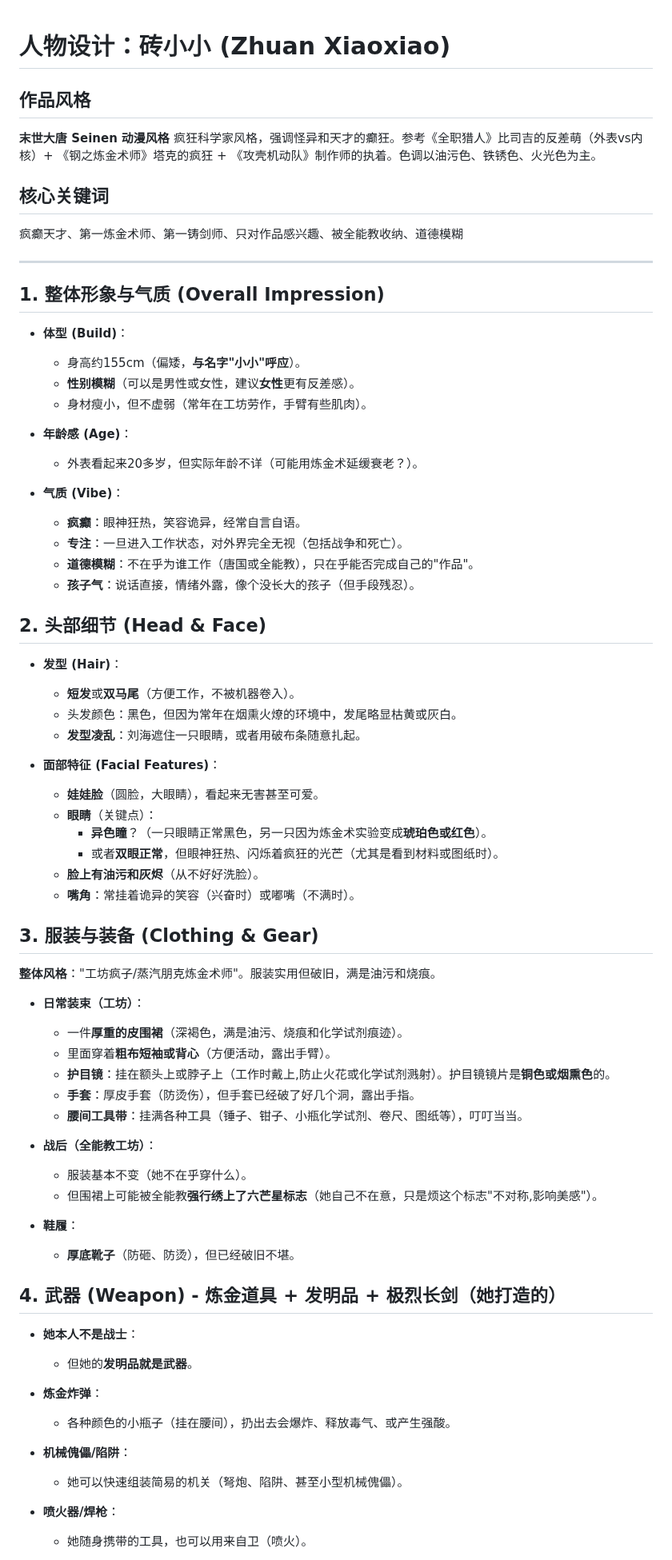
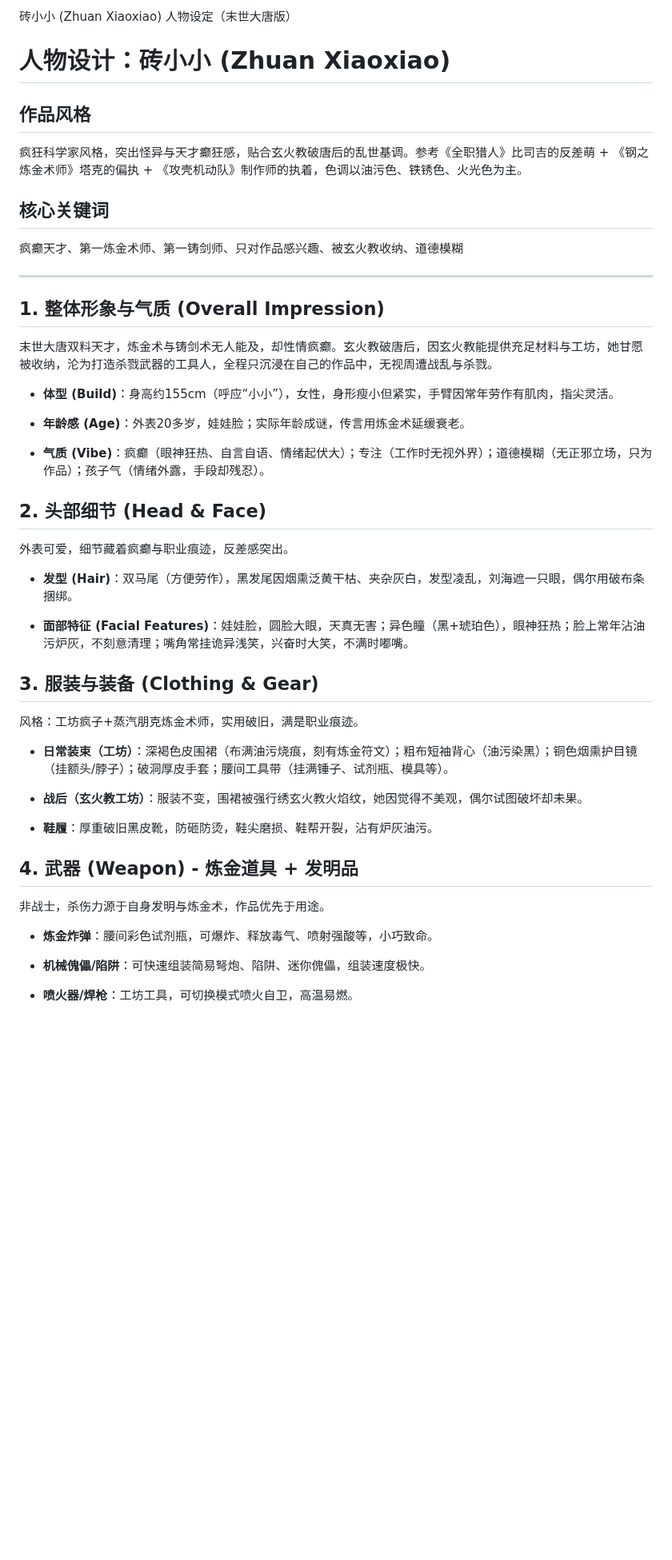
Before and after one commit to Stxr/collected-docs-archive, a Markdown page: 人物设计/08_砖小小.md, the part around one of its changes. Shown at 80% size. Rendered like a GitHub page; blank space fills up the shorter version.

Commit message:
update 人物设计/08_砖小小.md.
Signed-off-by: 陆毅 <16648155+zhangdehenzhengpai@user.noreply.gitee.com>

```diff
--- a/人物设计/08_砖小小.md
+++ b/人物设计/08_砖小小.md
@@ -1,74 +1,52 @@
+砖小小 (Zhuan Xiaoxiao) 人物设定（末世大唐版）
+
 # 人物设计：砖小小 (Zhuan Xiaoxiao)
 
 ## 作品风格
-**末世大唐 Seinen 动漫风格**
-疯狂科学家风格，强调怪异和天才的癫狂。参考《全职猎人》比司吉的反差萌（外表vs内核）+ 《钢之炼金术师》塔克的疯狂 + 《攻壳机动队》制作师的执着。色调以油污色、铁锈色、火光色为主。
+
+疯狂科学家风格，突出怪异与天才癫狂感，贴合玄火教破唐后的乱世基调。参考《全职猎人》比司吉的反差萌 + 《钢之炼金术师》塔克的偏执 + 《攻壳机动队》制作师的执着，色调以油污色、铁锈色、火光色为主。
 
 ## 核心关键词
-疯癫天才、第一炼金术师、第一铸剑师、只对作品感兴趣、被全能教收纳、道德模糊
+
+疯癫天才、第一炼金术师、第一铸剑师、只对作品感兴趣、被玄火教收纳、道德模糊
 
 ---
 
 ## 1. 整体形象与气质 (Overall Impression)
 
-*   **体型 (Build)**：
-    *   身高约155cm（偏矮，**与名字"小小"呼应**）。
-    *   **性别模糊**（可以是男性或女性，建议**女性**更有反差感）。
-    *   身材瘦小，但不虚弱（常年在工坊劳作，手臂有些肌肉）。
+末世大唐双料天才，炼金术与铸剑术无人能及，却性情疯癫。玄火教破唐后，因玄火教能提供充足材料与工坊，她甘愿被收纳，沦为打造杀戮武器的工具人，全程只沉浸在自己的作品中，无视周遭战乱与杀戮。
 
-*   **年龄感 (Age)**：
-    *   外表看起来20多岁，但实际年龄不详（可能用炼金术延缓衰老？）。
+*   **体型 (Build)**：身高约155cm（呼应“小小”），女性，身形瘦小但紧实，手臂因常年劳作有肌肉，指尖灵活。
 
-*   **气质 (Vibe)**：
-    *   **疯癫**：眼神狂热，笑容诡异，经常自言自语。
-    *   **专注**：一旦进入工作状态，对外界完全无视（包括战争和死亡）。
-    *   **道德模糊**：不在乎为谁工作（唐国或全能教），只在乎能否完成自己的"作品"。
-    *   **孩子气**：说话直接，情绪外露，像个没长大的孩子（但手段残忍）。
+*   **年龄感 (Age)**：外表20多岁，娃娃脸；实际年龄成谜，传言用炼金术延缓衰老。
+
+*   **气质 (Vibe)**：疯癫（眼神狂热、自言自语、情绪起伏大）；专注（工作时无视外界）；道德模糊（无正邪立场，只为作品）；孩子气（情绪外露，手段却残忍）。
 
 ## 2. 头部细节 (Head & Face)
 
-*   **发型 (Hair)**：
-    *   **短发**或**双马尾**（方便工作，不被机器卷入）。
-    *   头发颜色：黑色，但因为常年在烟熏火燎的环境中，发尾略显枯黄或灰白。
-    *   **发型凌乱**：刘海遮住一只眼睛，或者用破布条随意扎起。
+外表可爱，细节藏着疯癫与职业痕迹，反差感突出。
 
-*   **面部特征 (Facial Features)**：
-    *   **娃娃脸**（圆脸，大眼睛），看起来无害甚至可爱。
-    *   **眼睛**（关键点）：
-        *   **异色瞳**？（一只眼睛正常黑色，另一只因为炼金术实验变成**琥珀色或红色**）。
-        *   或者**双眼正常**，但眼神狂热、闪烁着疯狂的光芒（尤其是看到材料或图纸时）。
-    *   **脸上有油污和灰烬**（从不好好洗脸）。
-    *   **嘴角**：常挂着诡异的笑容（兴奋时）或嘟嘴（不满时）。
+*   **发型 (Hair)**：双马尾（方便劳作），黑发尾因烟熏泛黄干枯、夹杂灰白，发型凌乱，刘海遮一只眼，偶尔用破布条捆绑。
+
+*   **面部特征 (Facial Features)**：娃娃脸，圆脸大眼，天真无害；异色瞳（黑+琥珀色），眼神狂热；脸上常年沾油污炉灰，不刻意清理；嘴角常挂诡异浅笑，兴奋时大笑，不满时嘟嘴。
 
 ## 3. 服装与装备 (Clothing & Gear)
 
-**整体风格**："工坊疯子/蒸汽朋克炼金术师"。服装实用但破旧，满是油污和烧痕。
+风格：工坊疯子+蒸汽朋克炼金术师，实用破旧，满是职业痕迹。
 
-*   **日常装束（工坊）**：
-    *   一件**厚重的皮围裙**（深褐色，满是油污、烧痕和化学试剂痕迹）。
-    *   里面穿着**粗布短袖或背心**（方便活动，露出手臂）。
-    *   **护目镜**：挂在额头上或脖子上（工作时戴上,防止火花或化学试剂溅射）。护目镜镜片是**铜色或烟熏色**的。
-    *   **手套**：厚皮手套（防烫伤），但手套已经破了好几个洞，露出手指。
-    *   **腰间工具带**：挂满各种工具（锤子、钳子、小瓶化学试剂、卷尺、图纸等），叮叮当当。
+*   **日常装束（工坊）**：深褐色皮围裙（布满油污烧痕，刻有炼金符文）；粗布短袖背心（油污染黑）；铜色烟熏护目镜（挂额头/脖子）；破洞厚皮手套；腰间工具带（挂满锤子、试剂瓶、模具等）。
 
-*   **战后（全能教工坊）**：
-    *   服装基本不变（她不在乎穿什么）。
-    *   但围裙上可能被全能教**强行绣上了六芒星标志**（她自己不在意，只是烦这个标志"不对称,影响美感"）。
+*   **战后（玄火教工坊）**：服装不变，围裙被强行绣玄火教火焰纹，她因觉得不美观，偶尔试图破坏却未果。
 
-*   **鞋履**：
-    *   **厚底靴子**（防砸、防烫），但已经破旧不堪。
+*   **鞋履**：厚重破旧黑皮靴，防砸防烫，鞋尖磨损、鞋帮开裂，沾有炉灰油污。
 
-## 4. 武器 (Weapon) - 炼金道具 + 发明品 + 极烈长剑（她打造的）
+## 4. 武器 (Weapon) - 炼金道具 + 发明品
 
-*   **她本人不是战士**：
-    *   但她的**发明品就是武器**。
+非战士，杀伤力源于自身发明与炼金术，作品优先于用途。
 
-*   **炼金炸弹**：
-    *   各种颜色的小瓶子（挂在腰间），扔出去会爆炸、释放毒气、或产生强酸。
+*   **炼金炸弹**：腰间彩色试剂瓶，可爆炸、释放毒气、喷射强酸等，小巧致命。
 
-*   **机械傀儡/陷阱**：
-    *   她可以快速组装简易的机关（弩炮、陷阱、甚至小型机械傀儡）。
+*   **机械傀儡/陷阱**：可快速组装简易弩炮、陷阱、迷你傀儡，组装速度极快。
 
-*   **喷火器/焊枪**：
-    *   她随身携带的工具，也可以用来自卫（喷火）。
+*   **喷火器/焊枪**：工坊工具，可切换模式喷火自卫，高温易燃。
 
```
Also changed, not shown: other parts of 人物设计/08_砖小小.md (+14 -39 lines).
